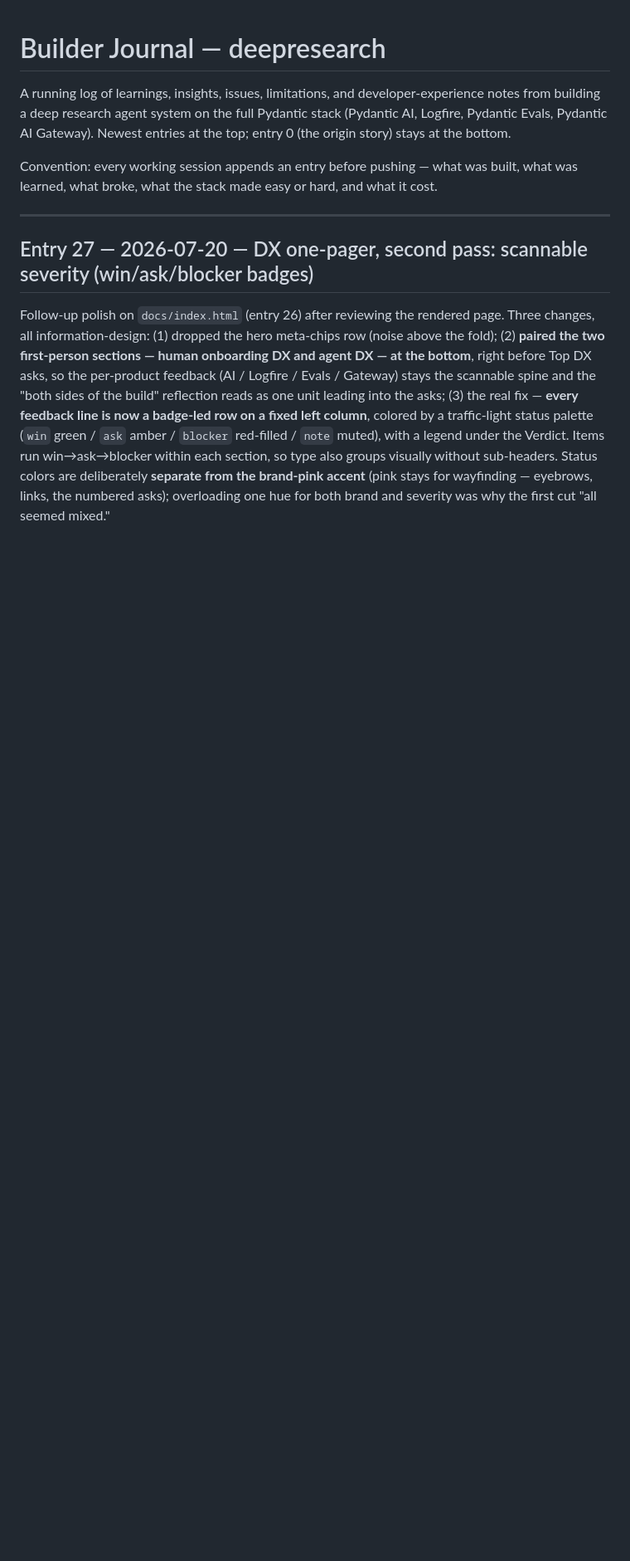
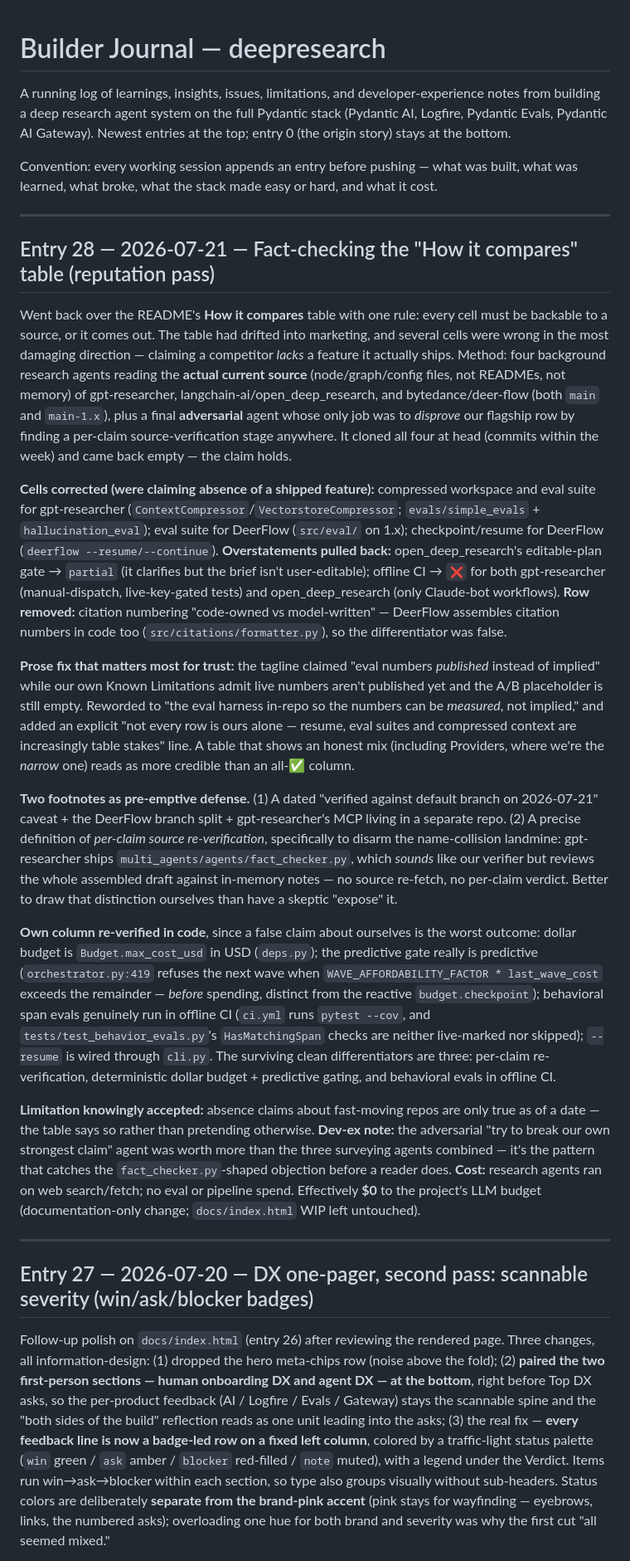
Before and after one commit to albertogrande/deep-research, a Markdown page: JOURNAL.md, the part around the change. Shown at 83% size. Rendered like a GitHub page; blank space fills up the shorter version.

```diff
--- a/JOURNAL.md
+++ b/JOURNAL.md
@@ -7,6 +7,59 @@ stays at the bottom.
 
 Convention: every working session appends an entry before pushing — what was built, what was
 learned, what broke, what the stack made easy or hard, and what it cost.
+
+---
+
+## Entry 28 — 2026-07-21 — Fact-checking the "How it compares" table (reputation pass)
+
+Went back over the README's **How it compares** table with one rule: every cell must be backable
+to a source, or it comes out. The table had drifted into marketing, and several cells were wrong in
+the most damaging direction — claiming a competitor *lacks* a feature it actually ships. Method:
+four background research agents reading the **actual current source** (node/graph/config files, not
+READMEs, not memory) of gpt-researcher, langchain-ai/open_deep_research, and bytedance/deer-flow
+(both `main` and `main-1.x`), plus a final **adversarial** agent whose only job was to *disprove*
+our flagship row by finding a per-claim source-verification stage anywhere. It cloned all four at
+head (commits within the week) and came back empty — the claim holds.
+
+**Cells corrected (were claiming absence of a shipped feature):** compressed workspace and eval
+suite for gpt-researcher (`ContextCompressor`/`VectorstoreCompressor`; `evals/simple_evals` +
+`hallucination_eval`); eval suite for DeerFlow (`src/eval/` on 1.x); checkpoint/resume for DeerFlow
+(`deerflow --resume/--continue`). **Overstatements pulled back:** open_deep_research's editable-plan
+gate → `partial` (it clarifies but the brief isn't user-editable); offline CI → `❌` for both
+gpt-researcher (manual-dispatch, live-key-gated tests) and open_deep_research (only Claude-bot
+workflows). **Row removed:** citation numbering "code-owned vs model-written" — DeerFlow assembles
+citation numbers in code too (`src/citations/formatter.py`), so the differentiator was false.
+
+**Prose fix that matters most for trust:** the tagline claimed "eval numbers *published* instead of
+implied" while our own Known Limitations admit live numbers aren't published yet and the A/B
+placeholder is still empty. Reworded to "the eval harness in-repo so the numbers can be *measured*,
+not implied," and added an explicit "not every row is ours alone — resume, eval suites and
+compressed context are increasingly table stakes" line. A table that shows an honest mix (including
+Providers, where we're the *narrow* one) reads as more credible than an all-✅ column.
+
+**Two footnotes as pre-emptive defense.** (1) A dated "verified against default branch on
+2026-07-21" caveat + the DeerFlow branch split + gpt-researcher's MCP living in a separate repo.
+(2) A precise definition of *per-claim source re-verification*, specifically to disarm the
+name-collision landmine: gpt-researcher ships `multi_agents/agents/fact_checker.py`, which *sounds*
+like our verifier but reviews the whole assembled draft against in-memory notes — no source
+re-fetch, no per-claim verdict. Better to draw that distinction ourselves than have a skeptic
+"expose" it.
+
+**Own column re-verified in code**, since a false claim about ourselves is the worst outcome:
+dollar budget is `Budget.max_cost_usd` in USD (`deps.py`); the predictive gate really is predictive
+(`orchestrator.py:419` refuses the next wave when `WAVE_AFFORDABILITY_FACTOR * last_wave_cost`
+exceeds the remainder — *before* spending, distinct from the reactive `budget.checkpoint`);
+behavioral span evals genuinely run in offline CI (`ci.yml` runs `pytest --cov`, and
+`tests/test_behavior_evals.py`'s `HasMatchingSpan` checks are neither live-marked nor skipped);
+`--resume` is wired through `cli.py`. The surviving clean differentiators are three: per-claim
+re-verification, deterministic dollar budget + predictive gating, and behavioral evals in offline CI.
+
+**Limitation knowingly accepted:** absence claims about fast-moving repos are only true as of a
+date — the table says so rather than pretending otherwise. **Dev-ex note:** the adversarial
+"try to break our own strongest claim" agent was worth more than the three surveying agents combined
+— it's the pattern that catches the `fact_checker.py`-shaped objection before a reader does.
+**Cost:** research agents ran on web search/fetch; no eval or pipeline spend. Effectively **$0** to
+the project's LLM budget (documentation-only change; `docs/index.html` WIP left untouched).
 
 ---
 
```
Also changed, not shown: README.md (+23 -9 lines).
